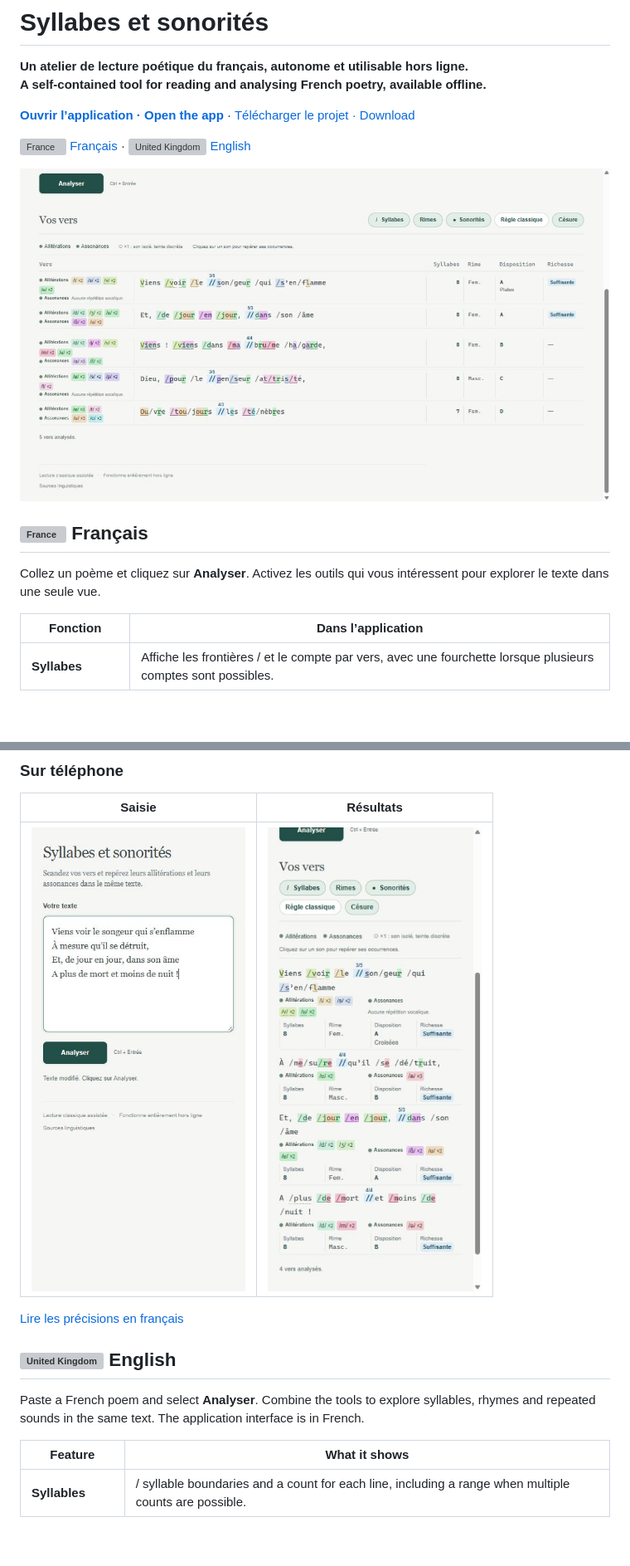
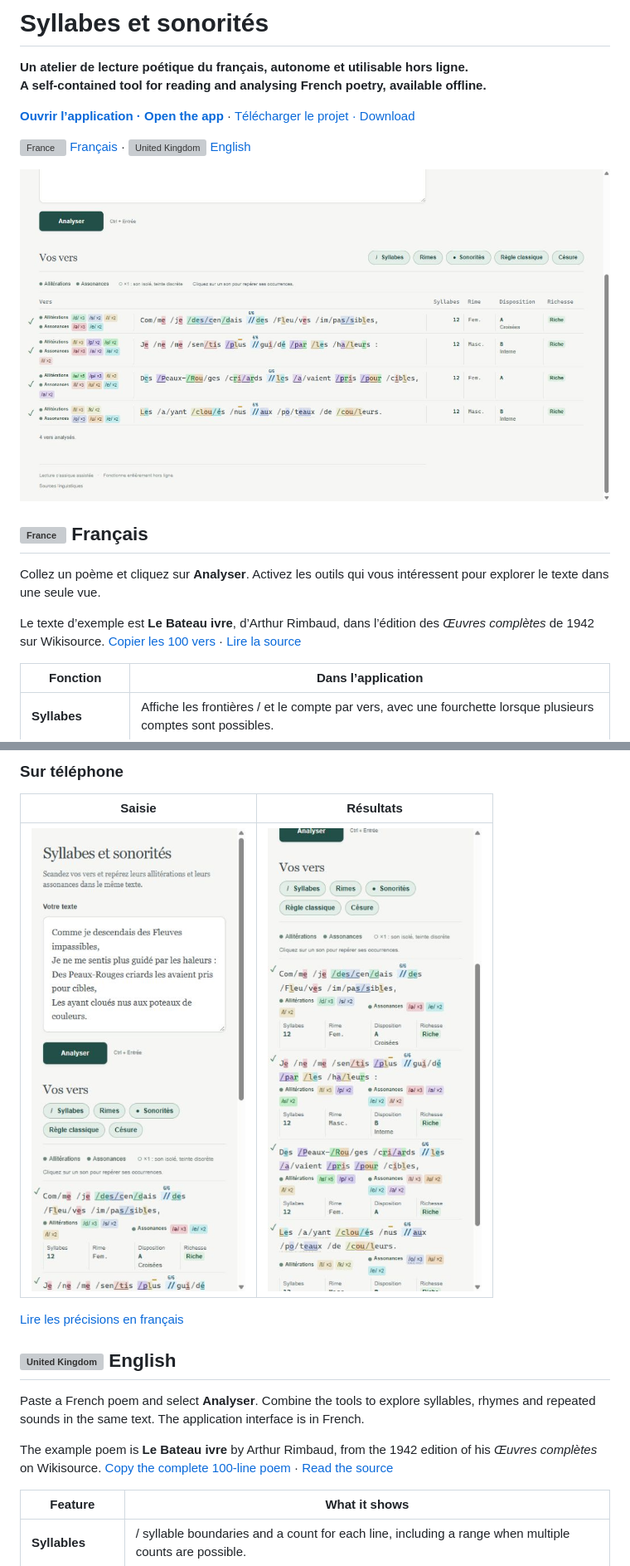
Before and after one commit to Heroless-code/syllabes-et-sonorites, a Markdown page: README.md, 2 parts joined by grey strips. Shown at 83% size. Rendered like a GitHub page; pictures changed too: docs/screenshots/desktop.jpg, docs/screenshots/mobile-input.jpg, docs/screenshots/mobile-results.jpg; blank space fills up the shorter version; grey boxes are pictures that could not be loaded.

Commit message:
Use Le Bateau ivre as the documented example and screenshot text

```diff
--- a/README.md
+++ b/README.md
@@ -13,6 +13,8 @@
 ## <img src="docs/assets/fr.svg" width="24" alt="France"> Français
 
 Collez un poème et cliquez sur **Analyser**. Activez les outils qui vous intéressent pour explorer le texte dans une seule vue.
+
+Le texte d’exemple est **Le Bateau ivre**, d’Arthur Rimbaud, dans l’édition des *Œuvres complètes* de 1942 sur Wikisource. [Copier les 100 vers](docs/examples/le-bateau-ivre.txt) · [Lire la source](https://fr.wikisource.org/wiki/%C5%92uvres_compl%C3%A8tes_%28Rimbaud%29/Bateau_ivre)
 
 | Fonction | Dans l’application |
 | --- | --- |
@@ -48,6 +50,8 @@ Les césures, les prononciations et certains comptes sont des propositions de le
 ## <img src="docs/assets/gb.svg" width="24" alt="United Kingdom"> English
 
 Paste a French poem and select **Analyser**. Combine the tools to explore syllables, rhymes and repeated sounds in the same text. The application interface is in French.
+
+The example poem is **Le Bateau ivre** by Arthur Rimbaud, from the 1942 edition of his *Œuvres complètes* on Wikisource. [Copy the complete 100-line poem](docs/examples/le-bateau-ivre.txt) · [Read the source](https://fr.wikisource.org/wiki/%C5%92uvres_compl%C3%A8tes_%28Rimbaud%29/Bateau_ivre)
 
 | Feature | What it shows |
 | --- | --- |
```
Also changed, not shown: THIRD_PARTY_NOTICES.md (+2 -2 lines), 2 other files.
